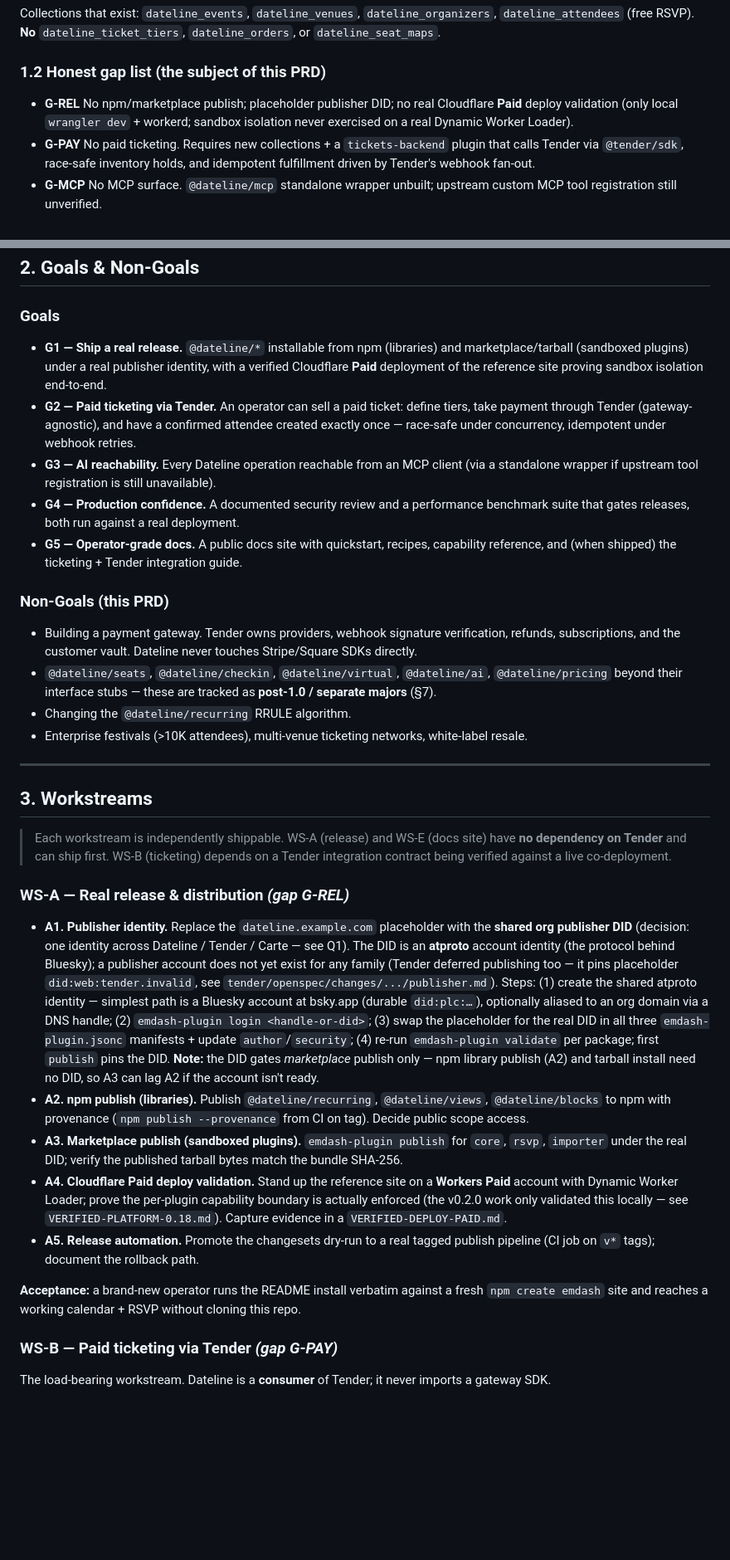
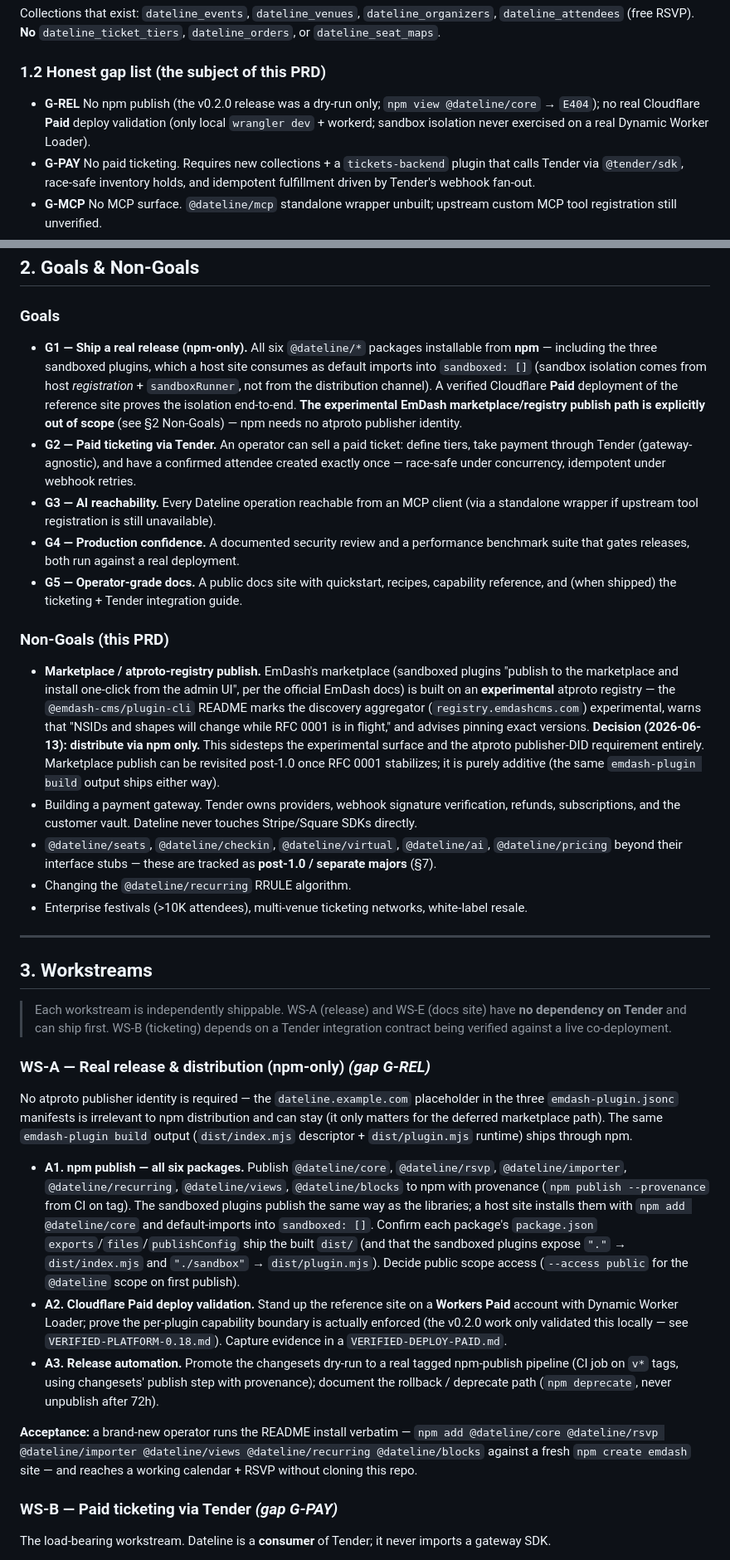
Before and after one commit to foreztgump/dateline-events-plugin, a Markdown page: PRD-production-release.md, 2 parts joined by grey strips. Shown at 83% size. Rendered like a GitHub page; blank space fills up the shorter version.

Commit message:
docs(prd): npm-only distribution; drop marketplace/atproto-DID scope [PRO-881]
Decision (user, 2026-06-13): distribute all six packages via npm only.
EmDash's marketplace is an experimental atproto registry (RFC 0001 in
flight); npm sidesteps that surface and the publisher-DID requirement
entirely. Sandboxed plugins ship via npm the same as libraries — isolation
comes from host registration (sandboxed: [] + sandboxRunner), not the
distribution channel.

- WS-A rewritten: single npm-publish task for all 6 packages; drop the
  publisher-identity and marketplace-publish tasks.
- Marketplace/atproto-registry added as an explicit Non-Goal with the
  experimental-surface rationale.
- Q1 (publisher DID) marked moot; DoD + milestone table updated.

Co-authored-by: factory-droid[bot] <138933559+factory-droid[bot]@users.noreply.github.com>

```diff
--- a/PRD-production-release.md
+++ b/PRD-production-release.md
@@ -33,7 +33,7 @@ Collections that exist: `dateline_events`, `dateline_venues`, `dateline_organize
 
 ### 1.2 Honest gap list (the subject of this PRD)
 
-- **G-REL** No npm/marketplace publish; placeholder publisher DID; no real Cloudflare **Paid** deploy validation (only local `wrangler dev` + workerd; sandbox isolation never exercised on a real Dynamic Worker Loader).
+- **G-REL** No npm publish (the v0.2.0 release was a dry-run only; `npm view @dateline/core` → `E404`); no real Cloudflare **Paid** deploy validation (only local `wrangler dev` + workerd; sandbox isolation never exercised on a real Dynamic Worker Loader).
 - **G-PAY** No paid ticketing. Requires new collections + a `tickets-backend` plugin that calls Tender via `@tender/sdk`, race-safe inventory holds, and idempotent fulfillment driven by Tender's webhook fan-out.
 - **G-MCP** No MCP surface. `@dateline/mcp` standalone wrapper unbuilt; upstream custom MCP tool registration still unverified.
 - **G-AUDIT** No security audit, no production performance benchmarks (concurrency, query budgets, edge cache hit rate).
@@ -46,7 +46,7 @@ Collections that exist: `dateline_events`, `dateline_venues`, `dateline_organize
 
 ### Goals
 
-- **G1 — Ship a real release.** `@dateline/*` installable from npm (libraries) and marketplace/tarball (sandboxed plugins) under a real publisher identity, with a verified Cloudflare **Paid** deployment of the reference site proving sandbox isolation end-to-end.
+- **G1 — Ship a real release (npm-only).** All six `@dateline/*` packages installable from **npm** — including the three sandboxed plugins, which a host site consumes as default imports into `sandboxed: []` (sandbox isolation comes from host *registration* + `sandboxRunner`, not from the distribution channel). A verified Cloudflare **Paid** deployment of the reference site proves the isolation end-to-end. **The experimental EmDash marketplace/registry publish path is explicitly out of scope** (see §2 Non-Goals) — npm needs no atproto publisher identity.
 - **G2 — Paid ticketing via Tender.** An operator can sell a paid ticket: define tiers, take payment through Tender (gateway-agnostic), and have a confirmed attendee created exactly once — race-safe under concurrency, idempotent under webhook retries.
 - **G3 — AI reachability.** Every Dateline operation reachable from an MCP client (via a standalone wrapper if upstream tool registration is still unavailable).
 - **G4 — Production confidence.** A documented security review and a performance benchmark suite that gates releases, both run against a real deployment.
@@ -54,6 +54,7 @@ Collections that exist: `dateline_events`, `dateline_venues`, `dateline_organize
 
 ### Non-Goals (this PRD)
 
+- **Marketplace / atproto-registry publish.** EmDash's marketplace (sandboxed plugins "publish to the marketplace and install one-click from the admin UI", per the official EmDash docs) is built on an **experimental** atproto registry — the `@emdash-cms/plugin-cli` README marks the discovery aggregator (`registry.emdashcms.com`) experimental, warns that "NSIDs and shapes will change while RFC 0001 is in flight," and advises pinning exact versions. **Decision (2026-06-13): distribute via npm only.** This sidesteps the experimental surface and the atproto publisher-DID requirement entirely. Marketplace publish can be revisited post-1.0 once RFC 0001 stabilizes; it is purely additive (the same `emdash-plugin build` output ships either way).
 - Building a payment gateway. Tender owns providers, webhook signature verification, refunds, subscriptions, and the customer vault. Dateline never touches Stripe/Square SDKs directly.
 - `@dateline/seats`, `@dateline/checkin`, `@dateline/virtual`, `@dateline/ai`, `@dateline/pricing` beyond their interface stubs — these are tracked as **post-1.0 / separate majors** (§7).
 - Changing the `@dateline/recurring` RRULE algorithm.
@@ -65,15 +66,15 @@ Collections that exist: `dateline_events`, `dateline_venues`, `dateline_organize
 
 > Each workstream is independently shippable. WS-A (release) and WS-E (docs site) have **no dependency on Tender** and can ship first. WS-B (ticketing) depends on a Tender integration contract being verified against a live co-deployment.
 
-### WS-A — Real release & distribution  *(gap G-REL)*
+### WS-A — Real release & distribution (npm-only)  *(gap G-REL)*
 
-- **A1. Publisher identity.** Replace the `dateline.example.com` placeholder with the **shared org publisher DID** (decision: one identity across Dateline / Tender / Carte — see Q1). The DID is an **atproto** account identity (the protocol behind Bluesky); a publisher account does not yet exist for any family (Tender deferred publishing too — it pins placeholder `did:web:tender.invalid`, see `tender/openspec/changes/.../publisher.md`). Steps: (1) create the shared atproto identity — simplest path is a Bluesky account at bsky.app (durable `did:plc:…`), optionally aliased to an org domain via a DNS handle; (2) `emdash-plugin login <handle-or-did>`; (3) swap the placeholder for the real DID in all three `emdash-plugin.jsonc` manifests + update `author`/`security`; (4) re-run `emdash-plugin validate` per package; first `publish` pins the DID. **Note:** the DID gates *marketplace* publish only — npm library publish (A2) and tarball install need no DID, so A3 can lag A2 if the account isn't ready.
-- **A2. npm publish (libraries).** Publish `@dateline/recurring`, `@dateline/views`, `@dateline/blocks` to npm with provenance (`npm publish --provenance` from CI on tag). Decide public scope access.
-- **A3. Marketplace publish (sandboxed plugins).** `emdash-plugin publish` for `core`, `rsvp`, `importer` under the real DID; verify the published tarball bytes match the bundle SHA-256.
-- **A4. Cloudflare Paid deploy validation.** Stand up the reference site on a **Workers Paid** account with Dynamic Worker Loader; prove the per-plugin capability boundary is actually enforced (the v0.2.0 work only validated this locally — see `VERIFIED-PLATFORM-0.18.md`). Capture evidence in a `VERIFIED-DEPLOY-PAID.md`.
-- **A5. Release automation.** Promote the changesets dry-run to a real tagged publish pipeline (CI job on `v*` tags); document the rollback path.
+No atproto publisher identity is required — the `dateline.example.com` placeholder in the three `emdash-plugin.jsonc` manifests is irrelevant to npm distribution and can stay (it only matters for the deferred marketplace path). The same `emdash-plugin build` output (`dist/index.mjs` descriptor + `dist/plugin.mjs` runtime) ships through npm.
 
-**Acceptance:** a brand-new operator runs the README install verbatim against a fresh `npm create emdash` site and reaches a working calendar + RSVP without cloning this repo.
+- **A1. npm publish — all six packages.** Publish `@dateline/core`, `@dateline/rsvp`, `@dateline/importer`, `@dateline/recurring`, `@dateline/views`, `@dateline/blocks` to npm with provenance (`npm publish --provenance` from CI on tag). The sandboxed plugins publish the same way as the libraries; a host site installs them with `npm add @dateline/core` and default-imports into `sandboxed: []`. Confirm each package's `package.json` `exports`/`files`/`publishConfig` ship the built `dist/` (and that the sandboxed plugins expose `"."` → `dist/index.mjs` and `"./sandbox"` → `dist/plugin.mjs`). Decide public scope access (`--access public` for the `@dateline` scope on first publish).
+- **A2. Cloudflare Paid deploy validation.** Stand up the reference site on a **Workers Paid** account with Dynamic Worker Loader; prove the per-plugin capability boundary is actually enforced (the v0.2.0 work only validated this locally — see `VERIFIED-PLATFORM-0.18.md`). Capture evidence in a `VERIFIED-DEPLOY-PAID.md`.
+- **A3. Release automation.** Promote the changesets dry-run to a real tagged npm-publish pipeline (CI job on `v*` tags, using changesets' publish step with provenance); document the rollback / deprecate path (`npm deprecate`, never unpublish after 72h).
+
+**Acceptance:** a brand-new operator runs the README install verbatim — `npm add @dateline/core @dateline/rsvp @dateline/importer @dateline/views @dateline/recurring @dateline/blocks` against a fresh `npm create emdash` site — and reaches a working calendar + RSVP without cloning this repo.
 
 ### WS-B — Paid ticketing via Tender  *(gap G-PAY)*
 
```
Also changed, not shown: other parts of PRD-production-release.md (+4 -4 lines).
